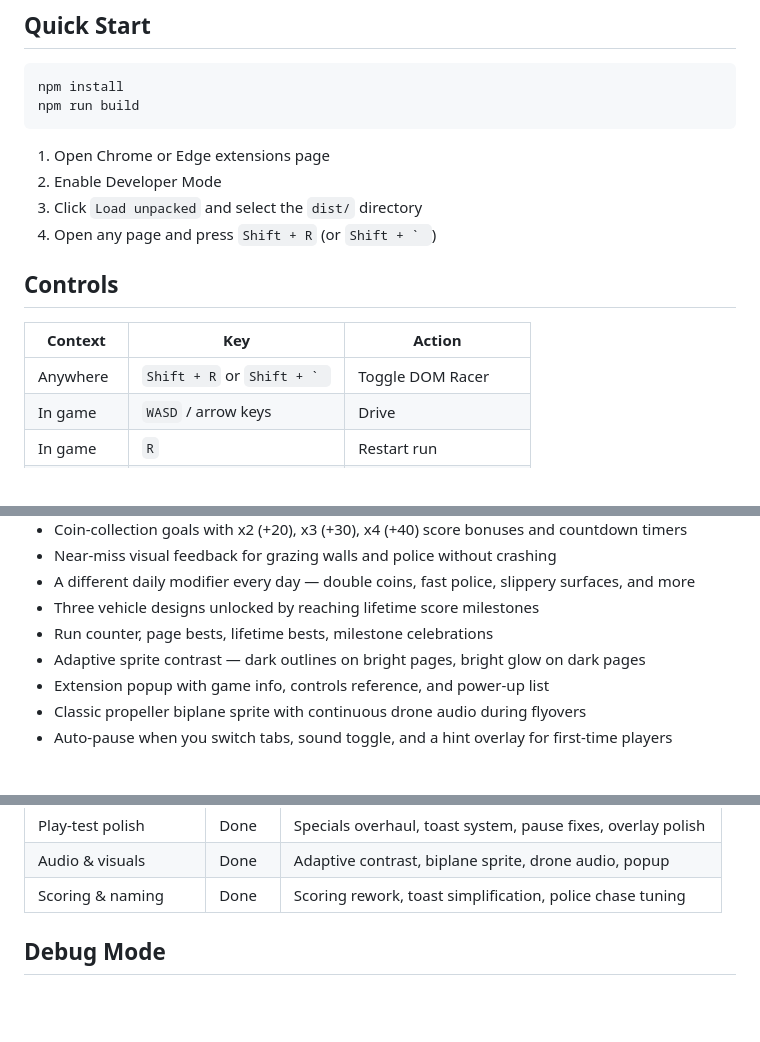
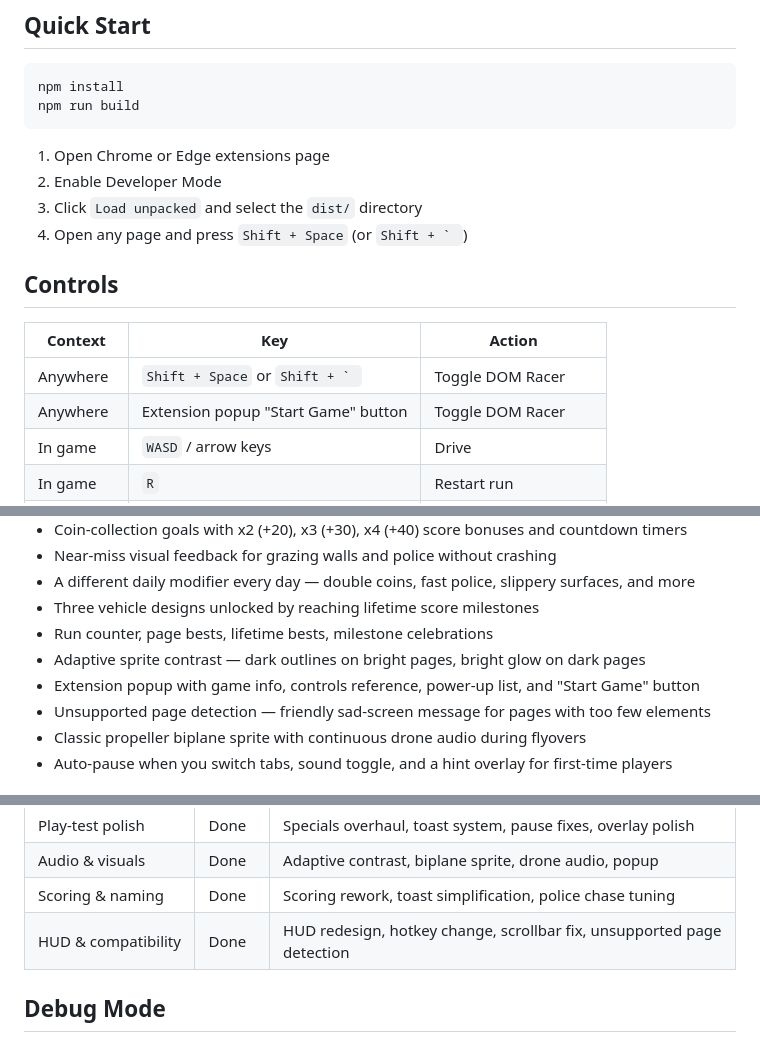
Before and after one commit to siropkin/dom-racer, a Markdown page: README.md, 3 parts joined by grey strips. GitHub-like rendering; blank space fills up the shorter version.

```diff
--- a/README.md
+++ b/README.md
@@ -26,13 +26,14 @@ npm run build
 1. Open Chrome or Edge extensions page
 2. Enable Developer Mode
 3. Click `Load unpacked` and select the `dist/` directory
-4. Open any page and press `Shift + R` (or ``Shift + ` ``)
+4. Open any page and press `Shift + Space` (or ``Shift + ` ``)
 
 ## Controls
 
 | Context | Key | Action |
 |---|---|---|
-| Anywhere | `Shift + R` or ``Shift + ` `` | Toggle DOM Racer |
+| Anywhere | `Shift + Space` or ``Shift + ` `` | Toggle DOM Racer |
+| Anywhere | Extension popup "Start Game" button | Toggle DOM Racer |
 | In game | `WASD` / arrow keys | Drive |
 | In game | `R` | Restart run |
 | In game | `V` | Switch vehicle design |
@@ -55,7 +56,8 @@ npm run build
 - Three vehicle designs unlocked by reaching lifetime score milestones
 - Run counter, page bests, lifetime bests, milestone celebrations
 - Adaptive sprite contrast — dark outlines on bright pages, bright glow on dark pages
-- Extension popup with game info, controls reference, and power-up list
+- Extension popup with game info, controls reference, power-up list, and "Start Game" button
+- Unsupported page detection — friendly sad-screen message for pages with too few elements
 - Classic propeller biplane sprite with continuous drone audio during flyovers
 - Auto-pause when you switch tabs, sound toggle, and a hint overlay for first-time players
 
@@ -157,6 +159,7 @@ DOM Racer stores sound setting, selected vehicle design, page best score, lifeti
 | Play-test polish | Done | Specials overhaul, toast system, pause fixes, overlay polish |
 | Audio & visuals | Done | Adaptive contrast, biplane sprite, drone audio, popup |
 | Scoring & naming | Done | Scoring rework, toast simplification, police chase tuning |
+| HUD & compatibility | Done | HUD redesign, hotkey change, scrollbar fix, unsupported page detection |
 
 ## Debug Mode
 
```
Also changed, not shown: SOUL.md (+5 -3 lines).
